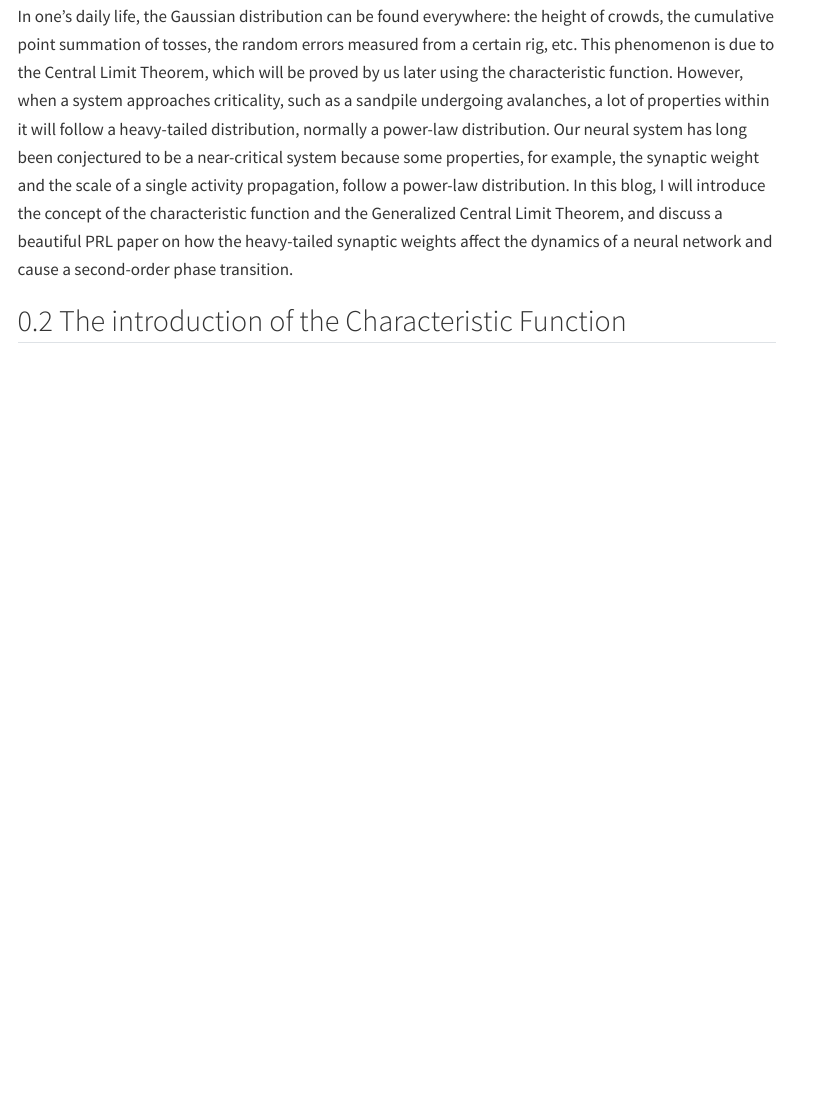
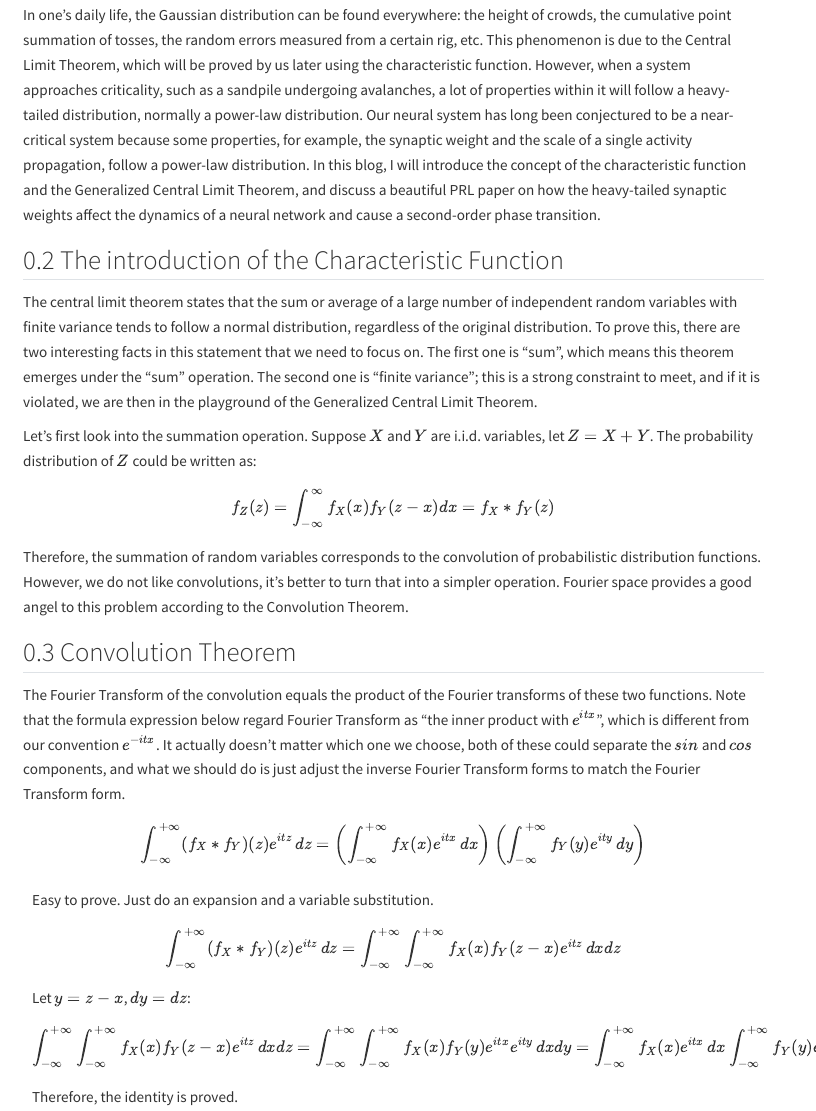
Before and after one commit to lhtPeking/Quarto, a Quarto document (posts/alpha-stable/index.qmd): the page in a window 1100 px wide, from 280 px down before the commit and from 250 px down after it, so that both start at the same text. Rendered offline with R 4.5, knitr and Pandoc in place of Quarto, with nearby package versions; menus at the side of the page are left out.

Commit message:
Add new post

```diff
--- a/posts/alpha-stable/index.qmd
+++ b/posts/alpha-stable/index.qmd
@@ -10,3 +10,59 @@
 In one’s daily life, the Gaussian distribution can be found everywhere: the height of crowds, the cumulative point summation of tosses, the random errors measured from a certain rig, etc. This phenomenon is due to the Central Limit Theorem, which will be proved by us later using the characteristic function. However, when a system approaches criticality, such as a sandpile undergoing avalanches, a lot of properties within it will follow a heavy-tailed distribution, normally a power-law distribution. Our neural system has long been conjectured to be a near-critical system because some properties, for example, the synaptic weight and the scale of a single activity propagation, follow a power-law distribution. In this blog, I will introduce the concept of the characteristic function and the Generalized Central Limit Theorem, and discuss a beautiful PRL paper on how the heavy-tailed synaptic weights affect the dynamics of a neural network and cause a second-order phase transition.
 
 ## The introduction of the Characteristic Function
+The central limit theorem states that the sum or average of a large number of independent random variables with finite variance tends to follow a normal distribution, regardless of the original distribution. To prove this, there are two interesting facts in this statement that we need to focus on. The first one is “sum”, which means this theorem emerges under the “sum” operation. The second one is “finite variance”; this is a strong constraint to meet, and if it is violated, we are then in the playground of the Generalized Central Limit Theorem.
+
+Let’s first look into the summation operation. Suppose $X$ and $Y$ are i.i.d. variables, let $Z=X+Y$. The probability distribution of $Z$ could be written as:
+$$
+f_Z(z) = \int_{-\infty}^{\infty} f_X(x) f_Y(z - x) dx=f_X * f_Y(z)
+$$
+Therefore, the summation of random variables corresponds to the convolution of probabilistic distribution functions. However, we do not like convolutions, it's better to turn that into a simpler operation. Fourier space provides a good angel to this problem according to the Convolution Theorem.
+
+::: {#thm-conv}
+
+## Convolution Theorem
+
+The Fourier Transform of the convolution equals the product of the Fourier transforms of these two functions. Note that the formula expression below regard Fourier Transform as "the inner product with $e^{itx}$", which is different from our convention $e^{-itx}$. It actually doesn't matter which one we choose, both of these could separate the $sin$ and $cos$ components, and what we should do is just adjust the inverse Fourier Transform forms to match the Fourier Transform form.
+
+$$
+\int_{-\infty}^{+\infty}
+(f_X * f_Y)(z)e^{itz}\,dz
+=
+\left(
+\int_{-\infty}^{+\infty}
+f_X(x)e^{itx}\,dx
+\right)
+\left(
+\int_{-\infty}^{+\infty}
+f_Y(y)e^{ity}\,dy
+\right)
+$$
+
+:::
+
+::: {.proof}
+
+Easy to prove. Just do an expansion and a variable substitution.
+
+$$
+\int_{-\infty}^{+\infty}
+(f_X * f_Y)(z)e^{itz}\,dz
+=
+\int_{-\infty}^{+\infty}
+\int_{-\infty}^{+\infty} f_X(x) f_Y(z - x)  e^{itz}\,dxdz
+$$
+
+Let $y=z-x$, $dy=dz$:
+$$
+\int_{-\infty}^{+\infty}
+\int_{-\infty}^{+\infty} f_X(x) f_Y(z - x)  e^{itz}\,dxdz
+=
+\int_{-\infty}^{+\infty}
+\int_{-\infty}^{+\infty} f_X(x) f_Y(y)  e^{itx}e^{ity}\,dxdy
+=
+\int_{-\infty}^{+\infty} f_X(x)e^{itx}\,dx
+\int_{-\infty}^{+\infty} f_Y(y)  e^{ity}\,dy
+$$
+
+Therefore, the identity is proved.
+:::
```
